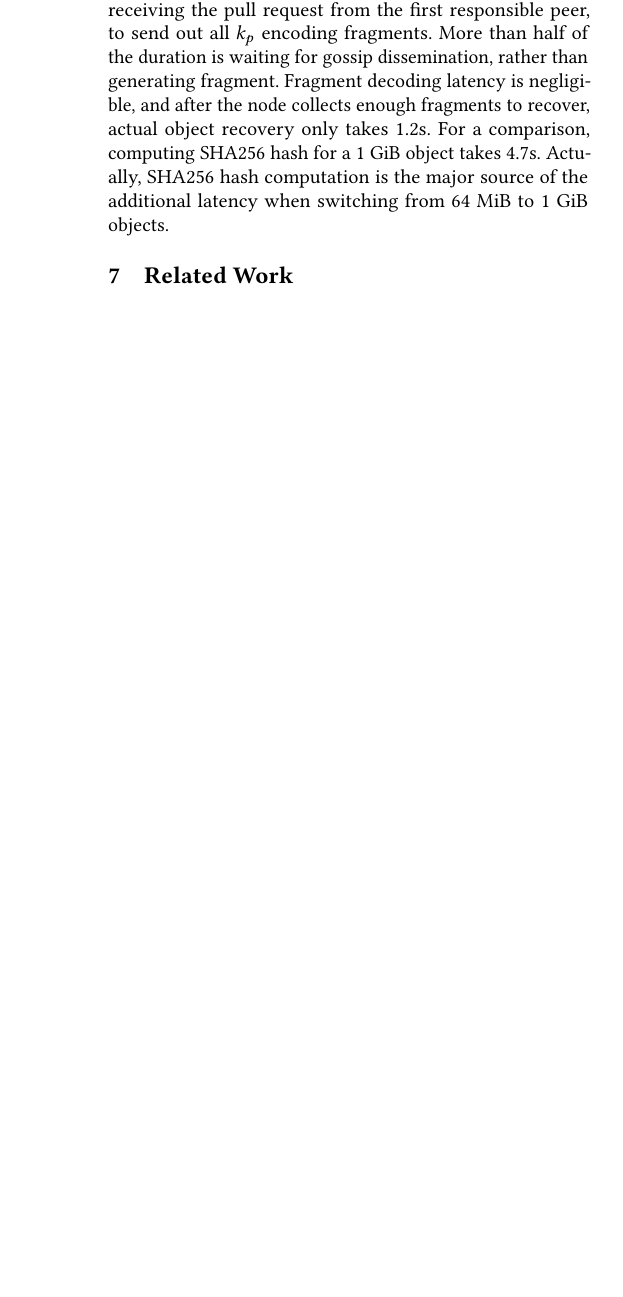
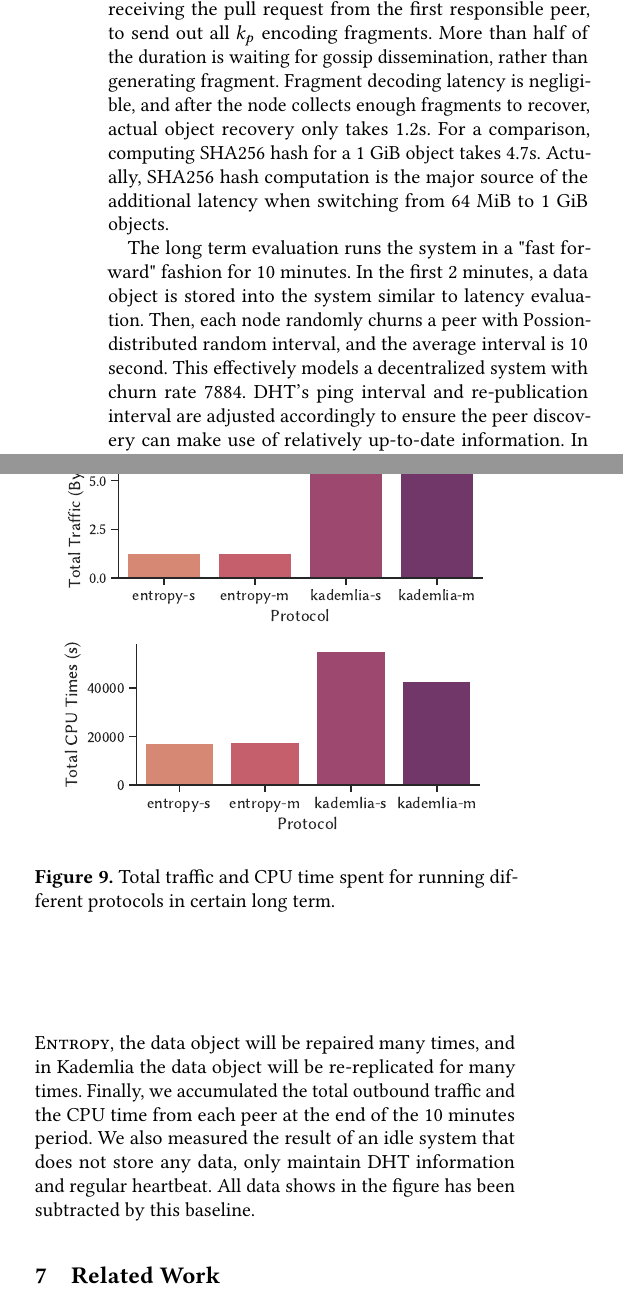
Before and after one commit to sgdxbc/dddht-paper, a LaTeX document (paper.tex, which reads sections/eval.tex): part of one column of page 13 of 15 before the commit and two parts of the columns of page 13 of 15 after it, the two joined at a grey line, cut so that both start at the same text, the shorter picture padded with empty space. Compiled offline with pdfLaTeX; a LaTeX package or settings file that is missing is left out.

Commit message:
Add description for long term eval

```diff
--- a/sections/eval.tex
+++ b/sections/eval.tex
@@ -182,0 +189,19 @@ Actually, SHA256 hash computation is the major source of the additional latency
+    \label{fig:coding-time}
+\end{figure}
+
+\begin{figure}
+    \addgraph{coding-traffic}
+    \addgraph{coding-cpu}
+    \caption{Total traffic and CPU time spent for running different protocols in certain long term.}
+    \label{fig:coding-time}
+\end{figure}
+
+The long term evaluation runs the system in a "fast forward" fashion for 10 minutes.
+In the first 2 minutes, a data object is stored into the system similar to latency evaluation.
+Then, each node randomly churns a peer with Possion-distributed random interval, and the average interval is 10 second.
+This effectively models a decentralized system with churn rate 7884.
+DHT's ping interval and re-publication interval are adjusted accordingly to ensure the peer discovery can make use of relatively up-to-date information.
+In \sys, the data object will be repaired many times, and in Kademlia the data object will be re-replicated for many times.
+Finally, we accumulated the total outbound traffic and the CPU time from each peer at the end of the 10 minutes period.
+We also measured the result of an idle system that does not store any data, only maintain DHT information and regular heartbeat.
+All data shows in the figure has been subtracted by this baseline.
```
Also changed, not shown: sections/eval.tex (6 more changed lines).
